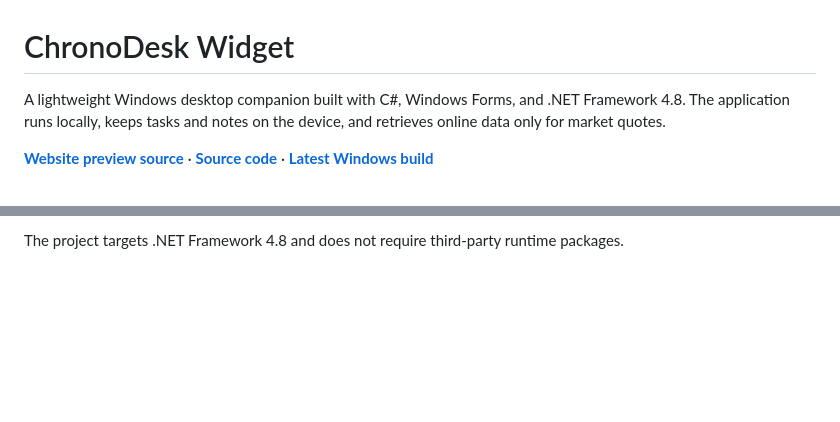
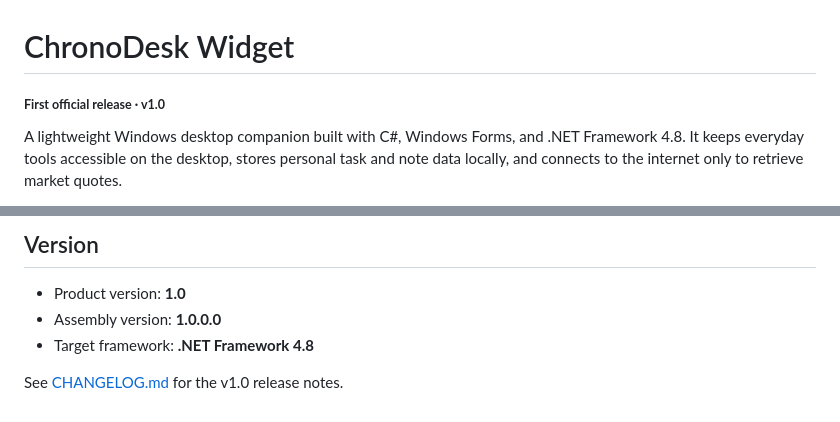
Before and after one commit to namep0001/ChronoDeskWidget, a Markdown page: README.md, 2 parts joined by grey strips. Rendered like a GitHub page; blank space fills up the shorter version.

```diff
--- a/README.md
+++ b/README.md
@@ -1,6 +1,6 @@
 # ChronoDesk Widget
 
-A lightweight Windows desktop companion built with C#, Windows Forms, and .NET Framework 4.8. The application runs locally, keeps tasks and notes on the device, and retrieves online data only for market quotes.
+<sub><strong>First official release · v1.0</strong></sub>
 
-**[Website preview source](https://github.com/namep0001/ChronoDeskWidget/blob/main/index.html)** · **[Source code](https://github.com/namep0001/ChronoDeskWidget)** · **[Latest Windows build](https://github.com/namep0001/ChronoDeskWidget/actions/workflows/build-windows.yml)**
+A lightweight Windows desktop companion built with C#, Windows Forms, and .NET Framework 4.8. It keeps everyday tools accessible on the desktop, stores personal task and note data locally, and connects to the internet only to retrieve market quotes.
 
@@ -86,2 +85,8 @@ Every push to `main` and every pull request targeting `main` triggers the Window
 
-The project targets .NET Framework 4.8 and does not require third-party runtime packages.
+## Version
+
+- Product version: **1.0**
+- Assembly version: **1.0.0.0**
+- Target framework: **.NET Framework 4.8**
+
+See [CHANGELOG.md](CHANGELOG.md) for the v1.0 release notes.
```
Also changed, not shown: other parts of README.md (+34 -35 lines).
